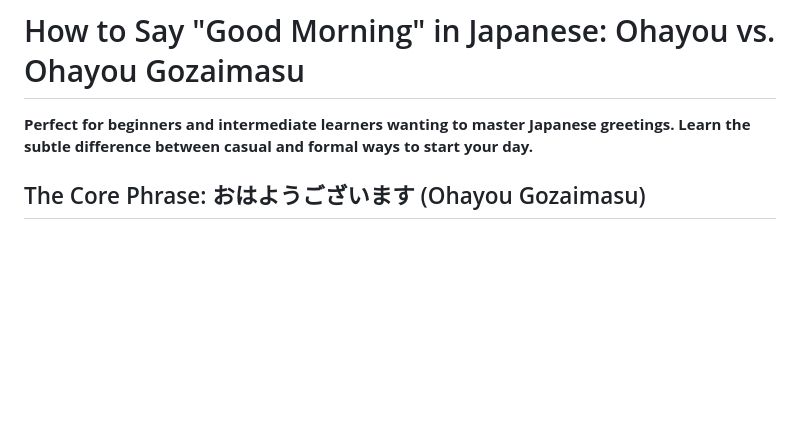
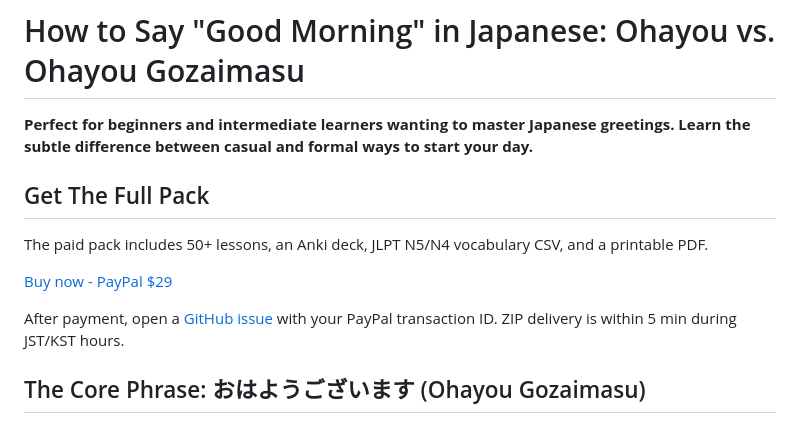
Before and after one commit to duct-tape2/japanese-anki-pack, a Markdown page: index.md, the part around the change. Rendered like a GitHub page; blank space fills up the shorter version.

Commit message:
Add direct PayPal.Me checkout

```diff
--- a/index.md
+++ b/index.md
@@ -13,6 +13,14 @@ elapsed_seconds: 140.6
 
 **Perfect for beginners and intermediate learners wanting to master Japanese greetings.**
 **Learn the subtle difference between casual and formal ways to start your day.**
+
+## Get The Full Pack
+
+The paid pack includes 50+ lessons, an Anki deck, JLPT N5/N4 vocabulary CSV, and a printable PDF.
+
+[Buy now - PayPal $29](https://www.paypal.me/sks7178/29)
+
+After payment, open a [GitHub issue](https://github.com/duct-tape2/japanese-anki-pack/issues/new) with your PayPal transaction ID. ZIP delivery is within 5 min during JST/KST hours.
 
 ## The Core Phrase: おはようございます (Ohayou Gozaimasu)
 
```
Also changed, not shown: README.md (+1 -1 lines).
